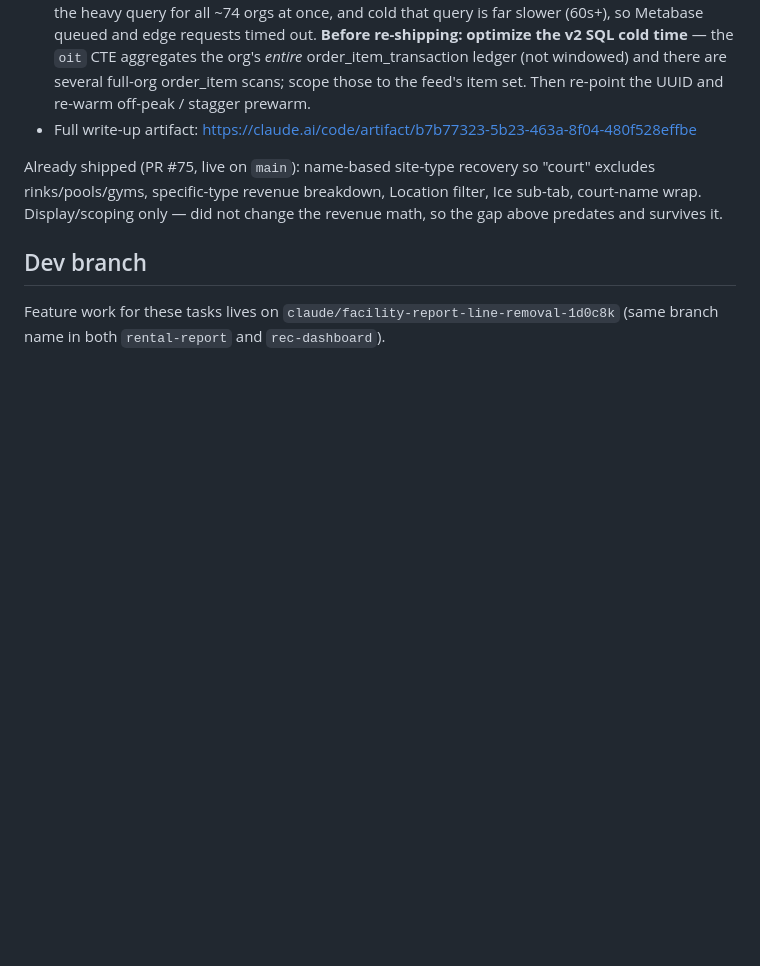
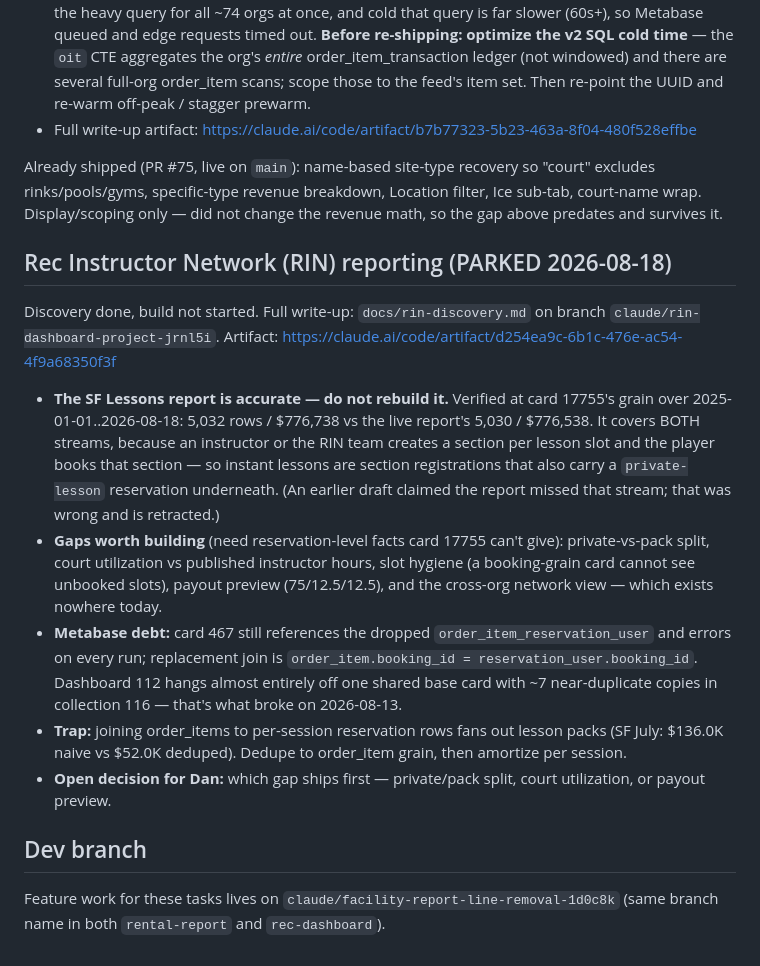
Before and after one commit to danj707/rental-report, a Markdown page: CLAUDE.md, the part around the change. GitHub-like rendering; blank space fills up the shorter version.

Commit message:
Pin RIN reporting project state in CLAUDE.md
Discovery complete, build not started. Records the verified finding that the
SF Lessons report already covers both lesson streams accurately, the gaps that
still need reservation-level data, the outstanding Metabase debt, and the open
decision on which gap ships first.

Co-Authored-By: Claude Opus 5 <noreply@anthropic.com>
Claude-Session: https://claude.ai/code/session_01LKMXfUZDjingF4A26coffr

```diff
--- a/CLAUDE.md
+++ b/CLAUDE.md
@@ -153,6 +153,34 @@ Already shipped (PR #75, live on `main`): name-based site-type recovery so
 filter, Ice sub-tab, court-name wrap. Display/scoping only — did not change the
 revenue math, so the gap above predates and survives it.
 
+## Rec Instructor Network (RIN) reporting (PARKED 2026-08-18)
+
+Discovery done, build not started. Full write-up: `docs/rin-discovery.md` on
+branch `claude/rin-dashboard-project-jrnl5i`. Artifact:
+https://claude.ai/code/artifact/d254ea9c-6b1c-476e-ac54-4f9a68350f3f
+
+- **The SF Lessons report is accurate — do not rebuild it.** Verified at card
+  17755's grain over 2025-01-01..2026-08-18: 5,032 rows / $776,738 vs the live
+  report's 5,030 / $776,538. It covers BOTH streams, because an instructor or
+  the RIN team creates a section per lesson slot and the player books that
+  section — so instant lessons are section registrations that also carry a
+  `private-lesson` reservation underneath. (An earlier draft claimed the report
+  missed that stream; that was wrong and is retracted.)
+- **Gaps worth building** (need reservation-level facts card 17755 can't give):
+  private-vs-pack split, court utilization vs published instructor hours, slot
+  hygiene (a booking-grain card cannot see unbooked slots), payout preview
+  (75/12.5/12.5), and the cross-org network view — which exists nowhere today.
+- **Metabase debt:** card 467 still references the dropped
+  `order_item_reservation_user` and errors on every run; replacement join is
+  `order_item.booking_id = reservation_user.booking_id`. Dashboard 112 hangs
+  almost entirely off one shared base card with ~7 near-duplicate copies in
+  collection 116 — that's what broke on 2026-08-13.
+- **Trap:** joining order_items to per-session reservation rows fans out lesson
+  packs (SF July: $136.0K naive vs $52.0K deduped). Dedupe to order_item grain,
+  then amortize per session.
+- **Open decision for Dan:** which gap ships first — private/pack split, court
+  utilization, or payout preview.
+
 ## Dev branch
 
 Feature work for these tasks lives on `claude/facility-report-line-removal-1d0c8k`
```
